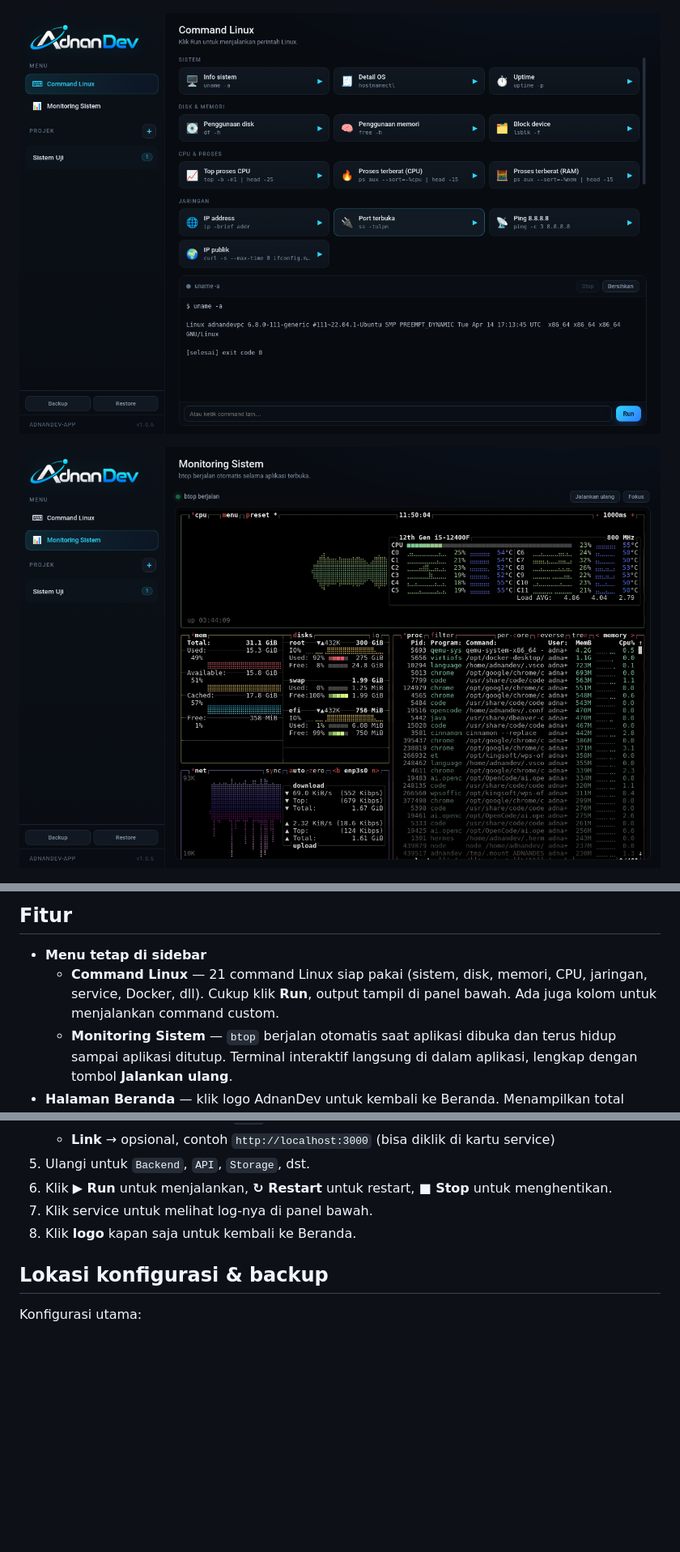
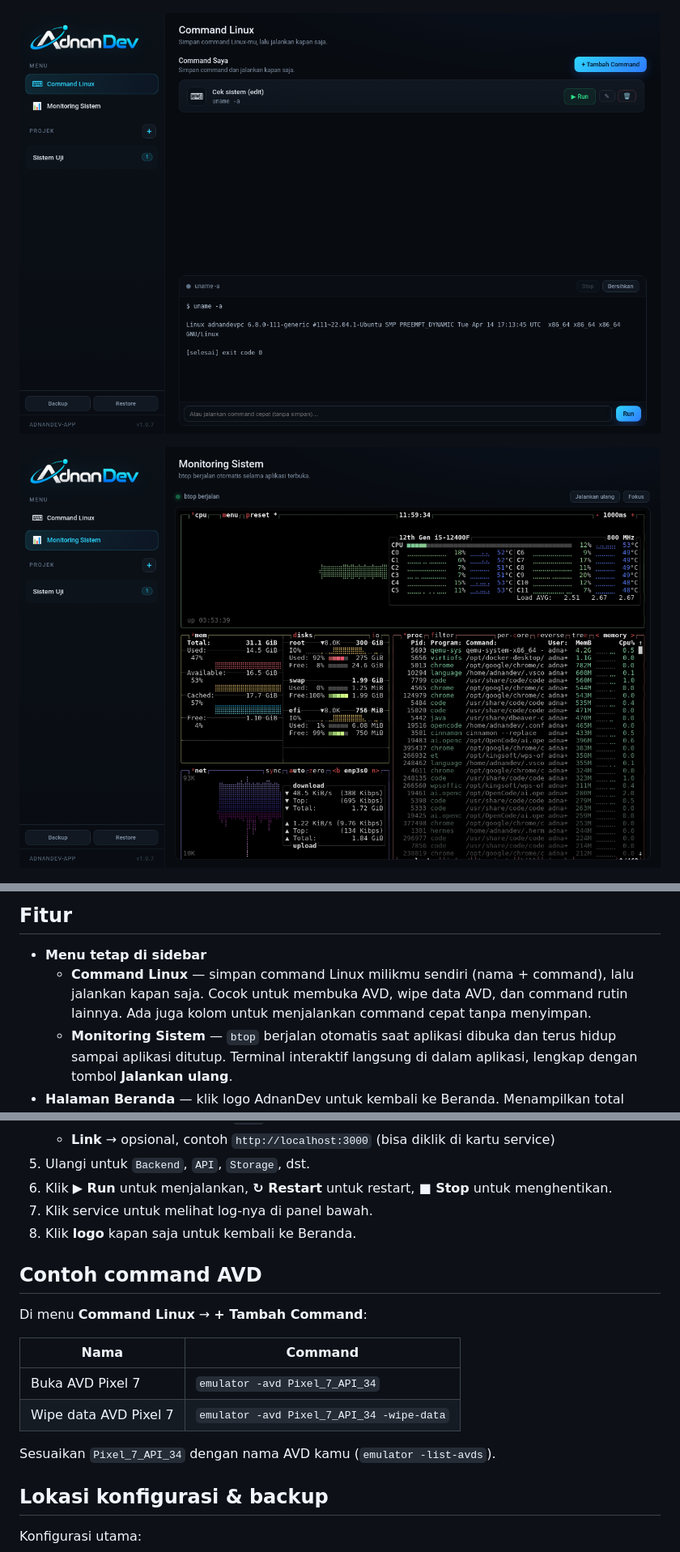
Before and after one commit to adnangomugomu/dashboard-app, a Markdown page: README.md, 3 parts joined by grey strips. Shown at 81% size. Rendered like a GitHub page; pictures changed too: docs/commands.png, docs/monitor.png; blank space fills up the shorter version.

Commit message:
Add user-managed Linux commands with saved name and command (v1.0.7)

```diff
--- a/README.md
+++ b/README.md
@@ -17,9 +17,10 @@ kamu dari satu layar. Tidak perlu lagi buka banyak tab terminal dan mengetik
 ## Fitur
 
 - **Menu tetap di sidebar**
-  - **Command Linux** — 21 command Linux siap pakai (sistem, disk, memori,
-    CPU, jaringan, service, Docker, dll). Cukup klik **Run**, output tampil
-    di panel bawah. Ada juga kolom untuk menjalankan command custom.
+  - **Command Linux** — simpan command Linux milikmu sendiri (nama + command),
+    lalu jalankan kapan saja. Cocok untuk membuka AVD, wipe data AVD, dan
+    command rutin lainnya. Ada juga kolom untuk menjalankan command cepat
+    tanpa menyimpan.
   - **Monitoring Sistem** — `btop` berjalan otomatis saat aplikasi dibuka dan
     terus hidup sampai aplikasi ditutup. Terminal interaktif langsung di dalam
     aplikasi, lengkap dengan tombol **Jalankan ulang**.
@@ -112,6 +113,17 @@ otomatis menjadi `1.2.1`, `1.2.2`, dst. Versi build terakhir dicatat di
 7. Klik service untuk melihat log-nya di panel bawah.
 8. Klik **logo** kapan saja untuk kembali ke Beranda.
 
+## Contoh command AVD
+
+Di menu **Command Linux** → **+ Tambah Command**:
+
+| Nama | Command |
+|---|---|
+| Buka AVD Pixel 7 | `emulator -avd Pixel_7_API_34` |
+| Wipe data AVD Pixel 7 | `emulator -avd Pixel_7_API_34 -wipe-data` |
+
+Sesuaikan `Pixel_7_API_34` dengan nama AVD kamu (`emulator -list-avds`).
+
 ## Lokasi konfigurasi & backup
 
 Konfigurasi utama:
```
Also changed, not shown: docs/home.png, docs/screenshot.png, docs/swipe.png, 9 other files.
